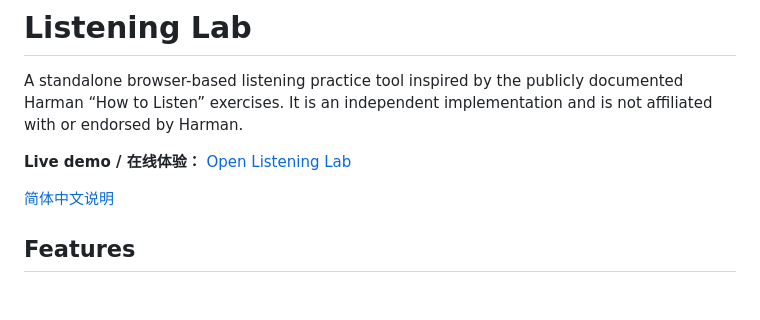
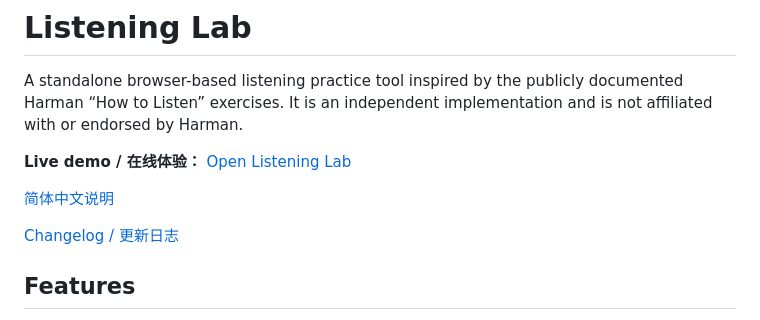
Before and after one commit to ivalynifmuse/ZhenEarTrain, a Markdown page: README.md, the part around the change. GitHub-like rendering; blank space fills up the shorter version.

Commit message:
Link changelog from README
Make the project change log easy to find from the repository overview.

```diff
--- a/README.md
+++ b/README.md
@@ -5,6 +5,8 @@ A standalone browser-based listening practice tool inspired by the publicly docu
 **Live demo / 在线体验：** [Open Listening Lab](https://ivalynifmuse.github.io/ZhenEarTrain/)
 
 [简体中文说明](#简体中文)
+
+[Changelog / 更新日志](CHANGELOG.md)
 
 ## Features
 
```
